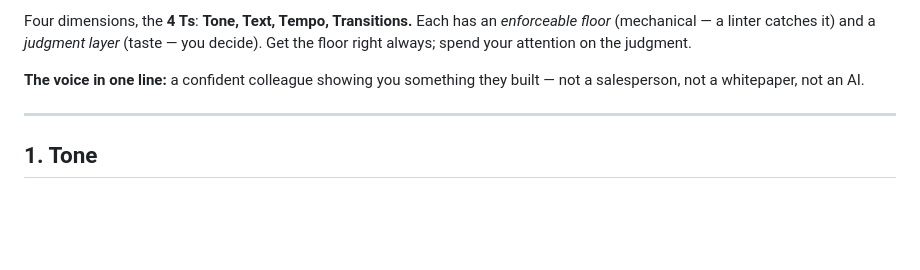
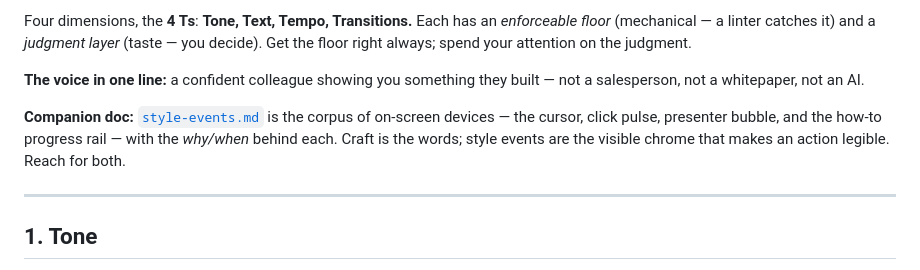
Before and after one commit to richardofortune/nolan, a Markdown page: docs/craft.md, the part around the change. GitHub-like rendering; blank space fills up the shorter version.

```diff
--- a/docs/craft.md
+++ b/docs/craft.md
@@ -12,6 +12,11 @@ judgment.
 
 **The voice in one line:** a confident colleague showing you something they built
 — not a salesperson, not a whitepaper, not an AI.
+
+**Companion doc:** [`style-events.md`](./style-events.md) is the corpus of
+on-screen devices — the cursor, click pulse, presenter bubble, and the how-to
+progress rail — with the *why/when* behind each. Craft is the words; style
+events are the visible chrome that makes an action legible. Reach for both.
 
 ---
 
```
Also changed, not shown: docs/style-events.md (added, +157 -0 lines).
